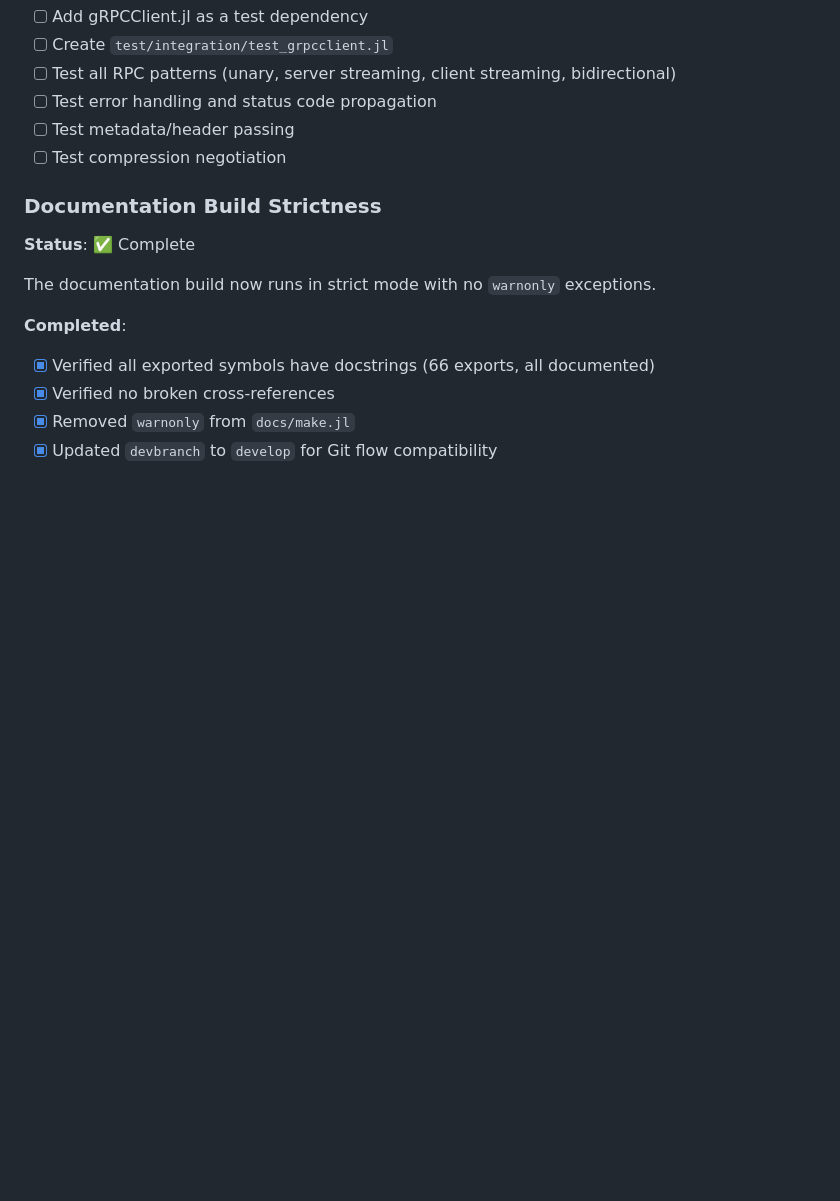
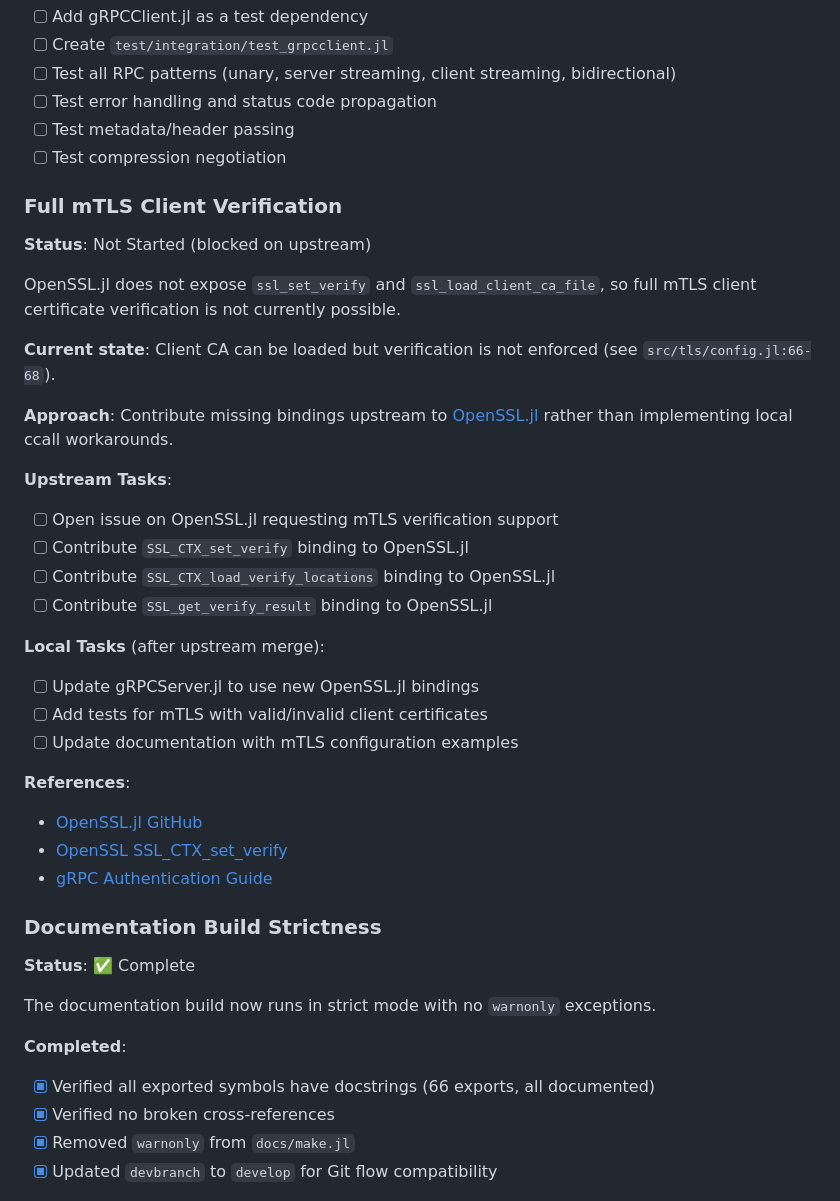
Before and after one commit to s-celles/gRPCServer.jl, a Markdown page: ROADMAP.md, the part around the change. Drawn GitHub-style; blank space fills up the shorter version.

Commit message:
docs(roadmap): add full mTLS client verification to high priority
Adds mTLS verification as a high-priority feature blocked on upstream
OpenSSL.jl contributions. Approach prioritizes contributing missing
SSL_CTX_set_verify, SSL_CTX_load_verify_locations, and SSL_get_verify_result
bindings to OpenSSL.jl rather than local ccall workarounds.

```diff
--- a/ROADMAP.md
+++ b/ROADMAP.md
@@ -28,6 +28,32 @@ The constitution requires integration tests against [gRPCClient.jl](https://gith
 - [ ] Test error handling and status code propagation
 - [ ] Test metadata/header passing
 - [ ] Test compression negotiation
+
+### Full mTLS Client Verification
+
+**Status**: Not Started (blocked on upstream)
+
+OpenSSL.jl does not expose `ssl_set_verify` and `ssl_load_client_ca_file`, so full mTLS client certificate verification is not currently possible.
+
+**Current state**: Client CA can be loaded but verification is not enforced (see `src/tls/config.jl:66-68`).
+
+**Approach**: Contribute missing bindings upstream to [OpenSSL.jl](https://github.com/JuliaWeb/OpenSSL.jl) rather than implementing local ccall workarounds.
+
+**Upstream Tasks**:
+- [ ] Open issue on OpenSSL.jl requesting mTLS verification support
+- [ ] Contribute `SSL_CTX_set_verify` binding to OpenSSL.jl
+- [ ] Contribute `SSL_CTX_load_verify_locations` binding to OpenSSL.jl
+- [ ] Contribute `SSL_get_verify_result` binding to OpenSSL.jl
+
+**Local Tasks** (after upstream merge):
+- [ ] Update gRPCServer.jl to use new OpenSSL.jl bindings
+- [ ] Add tests for mTLS with valid/invalid client certificates
+- [ ] Update documentation with mTLS configuration examples
+
+**References**:
+- [OpenSSL.jl GitHub](https://github.com/JuliaWeb/OpenSSL.jl)
+- [OpenSSL SSL_CTX_set_verify](https://www.openssl.org/docs/man3.0/man3/SSL_CTX_set_verify.html)
+- [gRPC Authentication Guide](https://grpc.io/docs/guides/auth/)
 
 ### Documentation Build Strictness
 
```
